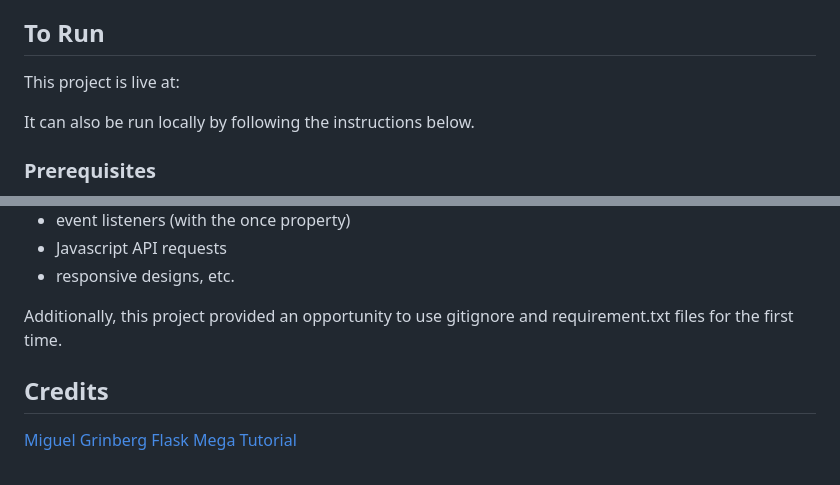
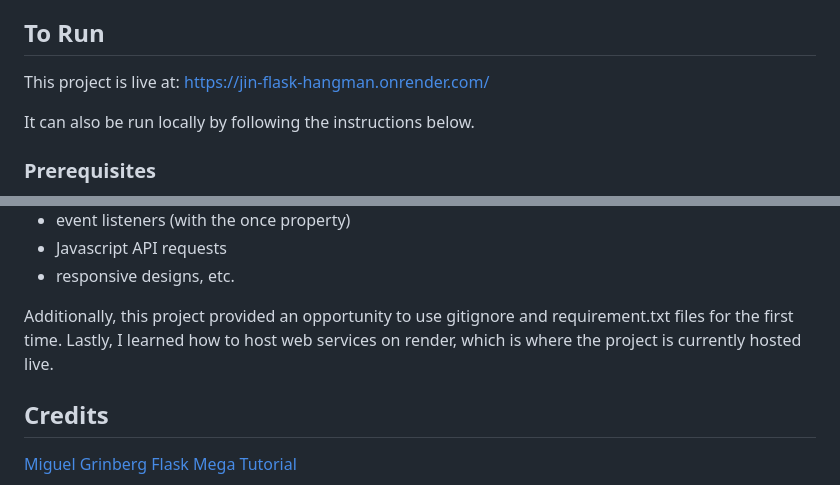
Before and after one commit to jin-karen/flask-hangman, a Markdown page: README.md, 2 parts joined by grey strips. Rendered like a GitHub page.

```diff
--- a/README.md
+++ b/README.md
@@ -4,7 +4,7 @@
 A web application for singleplayer hangman built using Python, Flask, CSS, HTML, Javascript, and Bootstrap. This project is an enhanced rework of my previous python hangman game, which was run on Powershell. The web application has the functionality to create new accounts, to login, to reset passwords, generate profile pages with a customizable about me, pick random words to run through hangman games, and to store game statistics. It's currently only available for singleplayer gamemode in order to focus and showcase the entirety of the web application's frontend and backend.
 
 ## To Run
-This project is live at:
+This project is live at: https://jin-flask-hangman.onrender.com/
 
 It can also be run locally by following the instructions below.
 
@@ -71,7 +71,7 @@ I also gained an understanding on the CSS framework Bootstrap 5 in order to focu
 * Javascript API requests
 * responsive designs, etc.
 
-Additionally, this project provided an opportunity to use gitignore and requirement.txt files for the first time.
+Additionally, this project provided an opportunity to use gitignore and requirement.txt files for the first time. Lastly, I learned how to host web services on render, which is where the project is currently hosted live.
 
 ## Credits
 [Miguel Grinberg Flask Mega Tutorial](https://blog.miguelgrinberg.com/post/the-flask-mega-tutorial-part-i-hello-world)
```
